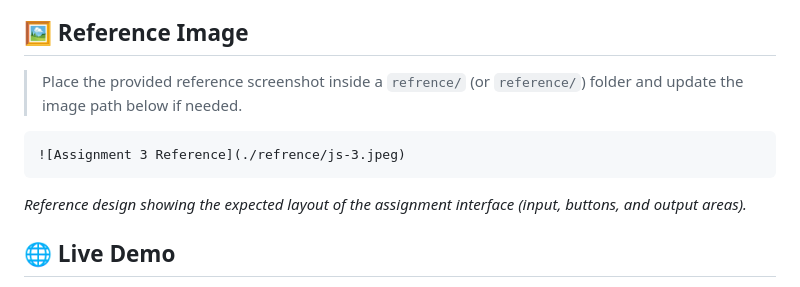
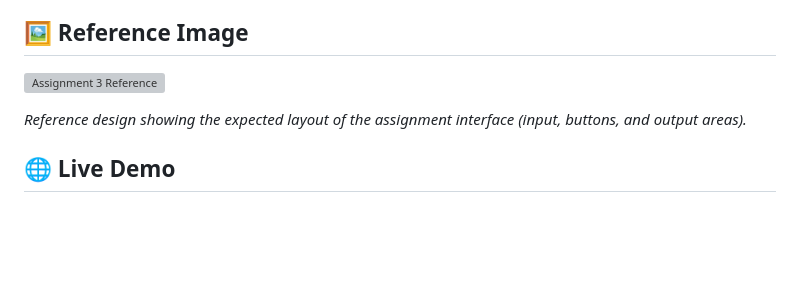
Before and after one commit to RANA-ABDUL-REHMAN-RAUF/SMIT-Web-and-Mobile-app-development, a Markdown page: 03_JS/Assignment_3/README.md, the part around the change. Drawn GitHub-style; blank space fills up the shorter version; grey boxes are pictures that could not be loaded.

Commit message:
write readme

````diff
--- a/03_JS/Assignment_3/README.md
+++ b/03_JS/Assignment_3/README.md
@@ -6,12 +6,7 @@ This assignment demonstrates key JavaScript concepts from chapters 15-20, focusi
 It provides an interactive interface with a single input field and multiple buttons to practice updating the page dynamically.
 
 ## 🖼️ Reference Image
-
-> Place the provided reference screenshot inside a `refrence/` (or `reference/`) folder and update the image path below if needed.
-
-```md
 ![Assignment 3 Reference](./refrence/js-3.jpeg)
-```
 
 *Reference design showing the expected layout of the assignment interface (input, buttons, and output areas).*
 
````
